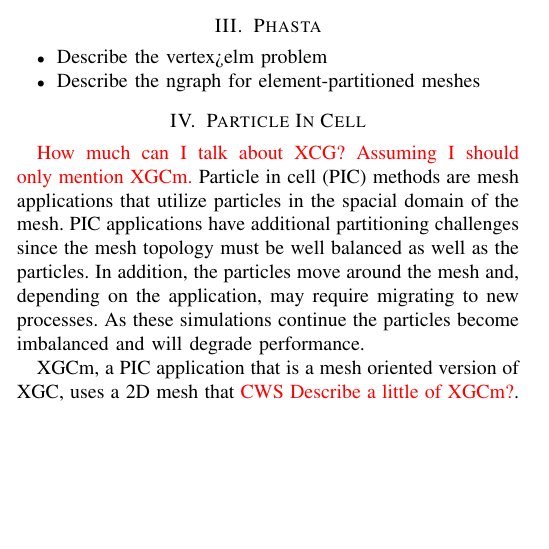
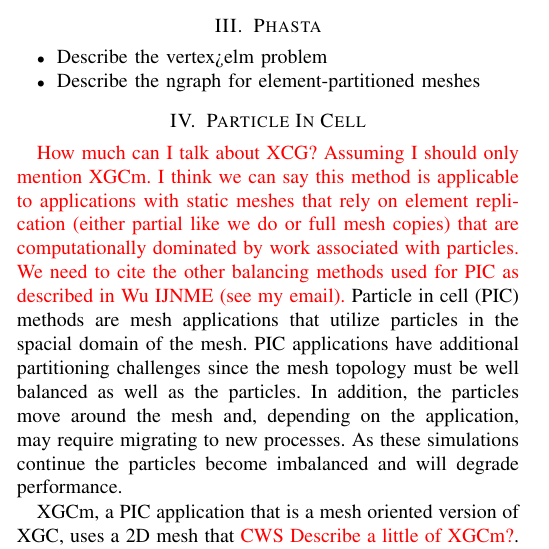
Before and after one commit to SCOREC/EnGPar-Docs, a LaTeX paper (scala18/engpar_scala18.tex): part of one column of page 1 of 3, cut so that both start at the same text, the shorter picture padded with empty space. Compiled offline with pdfLaTeX; a missing font is replaced by an installed copy or a similar font; a LaTeX package or settings file that is missing is left out.

Commit message:
comments on pic

```diff
--- a/scala18/engpar_scala18.tex
+++ b/scala18/engpar_scala18.tex
@@ -118,7 +118,12 @@
 %\item Describe the weight diffusion algorithm.
 %\end{itemize}
 
-{\color{red} How much can I talk about XCG? Assuming I should only mention XGCm.}
+{\color{red} How much can I talk about XCG? Assuming I should only mention XGCm.
+I think we can say this method is applicable to applications with static meshes
+that rely on element replication (either partial like we do or full mesh copies)
+that are computationally dominated by work associated with particles.  We need
+to cite the other balancing methods used for PIC as described in Wu IJNME (see
+my email).}
 Particle in cell (PIC) methods are mesh applications that utilize particles in the spacial domain
 of the mesh. PIC applications have additional partitioning challenges since the mesh topology
 must be well balanced as well as the particles. In addition, the particles move around the mesh
```
